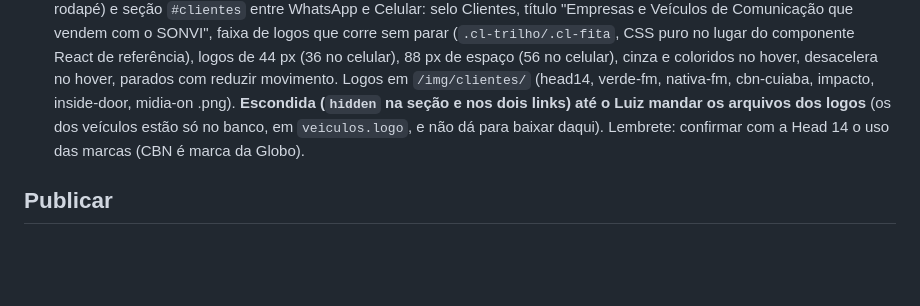
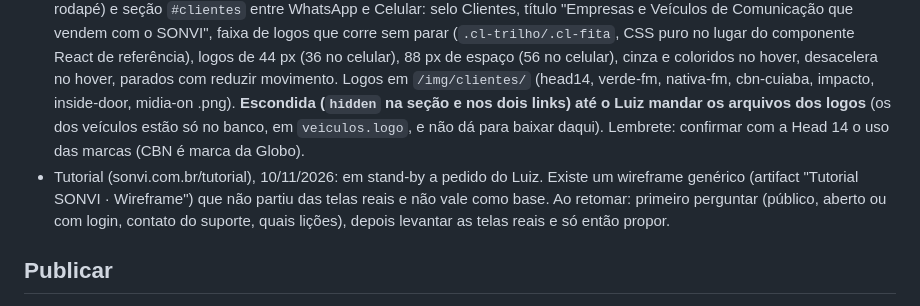
Before and after one commit to luizpodecrer-ship-it/sonvi, a Markdown page: docs/HISTORICO.md, the part around the change. Rendered like a GitHub page; blank space fills up the shorter version.

Commit message:
Tutorial em stand-by; regra: perguntar antes e partir das telas reais
Co-Authored-By: Claude Opus 5.5 <noreply@anthropic.com>
Claude-Session: https://claude.ai/code/session_01FvdzU3rMf9qqAX2uDEuTjd

```diff
--- a/docs/HISTORICO.md
+++ b/docs/HISTORICO.md
@@ -399,6 +399,7 @@ Sistema de gestão para grupos de rádio: comercial, PI, OPEC, programação e f
 - Visual aprovado: limpo, muito respiro, títulos de seção em azul maiúsculo sem caixa, cartões com borda fina. Zero problemas no axe.
 - **Sem "Entrar"** (10/11/2026, pedido do Luiz): saíram o botão "Entrar" do topo e a coluna "Acesso › Entrar no SONVI" do rodapé (a Head 14 já sabe o endereço `sonvi.com.br/head14`; o Luiz entra pelo Console). O topo ficou só com o menu e "Agendar demonstração".
 - **Clientes** (aprovado pelo Luiz em 10/11/2026, modelo "Clientes no site"): item "Clientes" no menu depois de WhatsApp (e no rodapé) e seção `#clientes` entre WhatsApp e Celular: selo Clientes, título "Empresas e Veículos de Comunicação que vendem com o SONVI", faixa de logos que corre sem parar (`.cl-trilho/.cl-fita`, CSS puro no lugar do componente React de referência), logos de 44 px (36 no celular), 88 px de espaço (56 no celular), cinza e coloridos no hover, desacelera no hover, parados com reduzir movimento. Logos em `/img/clientes/` (head14, verde-fm, nativa-fm, cbn-cuiaba, impacto, inside-door, midia-on .png). **Escondida (`hidden` na seção e nos dois links) até o Luiz mandar os arquivos dos logos** (os dos veículos estão só no banco, em `veiculos.logo`, e não dá para baixar daqui). Lembrete: confirmar com a Head 14 o uso das marcas (CBN é marca da Globo).
+- Tutorial (sonvi.com.br/tutorial), 10/11/2026: em stand-by a pedido do Luiz. Existe um wireframe genérico (artifact "Tutorial SONVI · Wireframe") que não partiu das telas reais e não vale como base. Ao retomar: primeiro perguntar (público, aberto ou com login, contato do suporte, quais lições), depois levantar as telas reais e só então propor.
 
 ## Publicar
 
```
Also changed, not shown: CLAUDE.md (+1 -0 lines).
